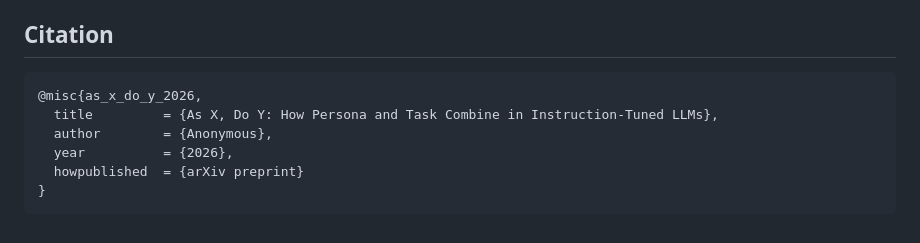
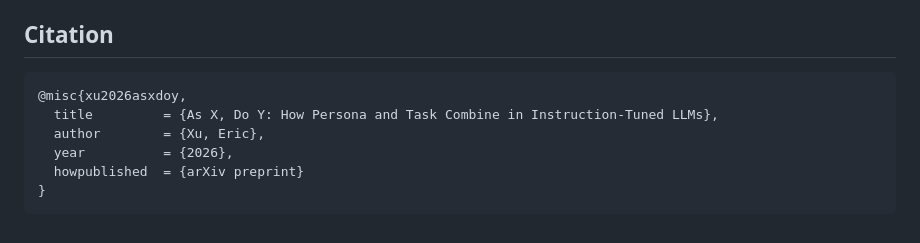
Before and after one commit to xuy/localized-additive-composition, a Markdown page: README.md, the part around the change. Rendered like a GitHub page.

Commit message:
README: update BibTeX block with author name

````diff
--- a/README.md
+++ b/README.md
@@ -108,9 +108,9 @@ This repository is released under the MIT License. See `LICENSE` for details.
 ## Citation
 
 ```bibtex
-@misc{as_x_do_y_2026,
+@misc{xu2026asxdoy,
   title         = {As X, Do Y: How Persona and Task Combine in Instruction-Tuned LLMs},
-  author        = {Anonymous},
+  author        = {Xu, Eric},
   year          = {2026},
   howpublished  = {arXiv preprint}
 }
````
